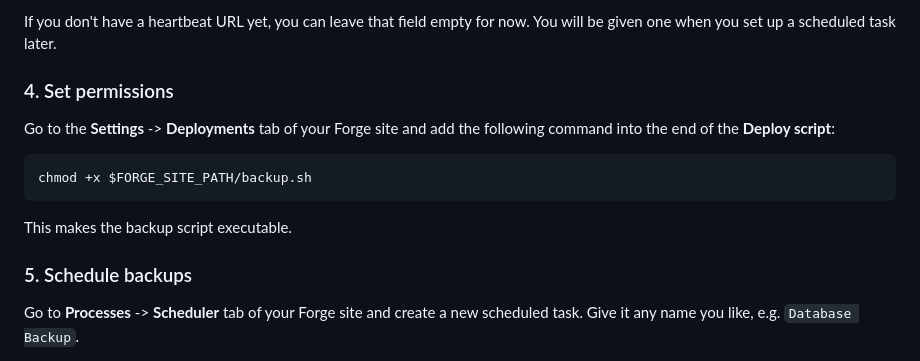
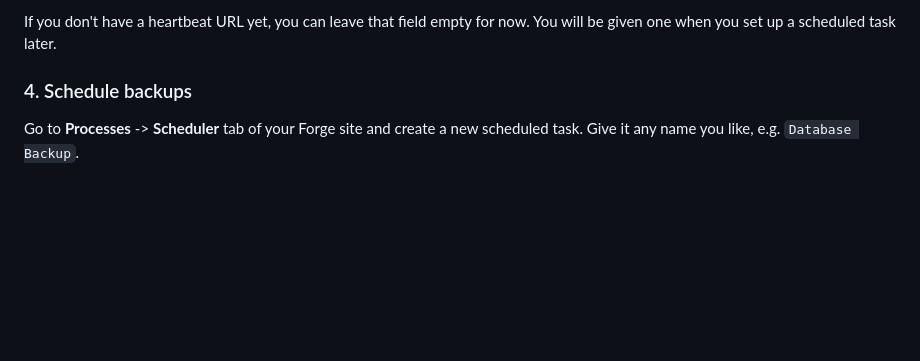
Before and after one commit to chimit/forge-db-backup, a Markdown page: README.md, the part around the change. Drawn GitHub-style; blank space fills up the shorter version.

Commit message:
Removed permissions instructions

````diff
--- a/README.md
+++ b/README.md
@@ -50,17 +50,7 @@ Go to **Settings** -> **Environment** tab of your Forge site. Here you can set y
 
 If you don't have a heartbeat URL yet, you can leave that field empty for now. You will be given one when you set up a scheduled task later.
 
-### 4. Set permissions
-
-Go to the **Settings** -> **Deployments** tab of your Forge site and add the following command into the end of the **Deploy script**:
-
-```bash
-chmod +x $FORGE_SITE_PATH/backup.sh
-```
-
-This makes the backup script executable.
-
-### 5. Schedule backups
+### 4. Schedule backups
 
 Go to **Processes** -> **Scheduler** tab of your Forge site and create a new scheduled task. Give it any name you like, e.g. `Database Backup`.
 
````
